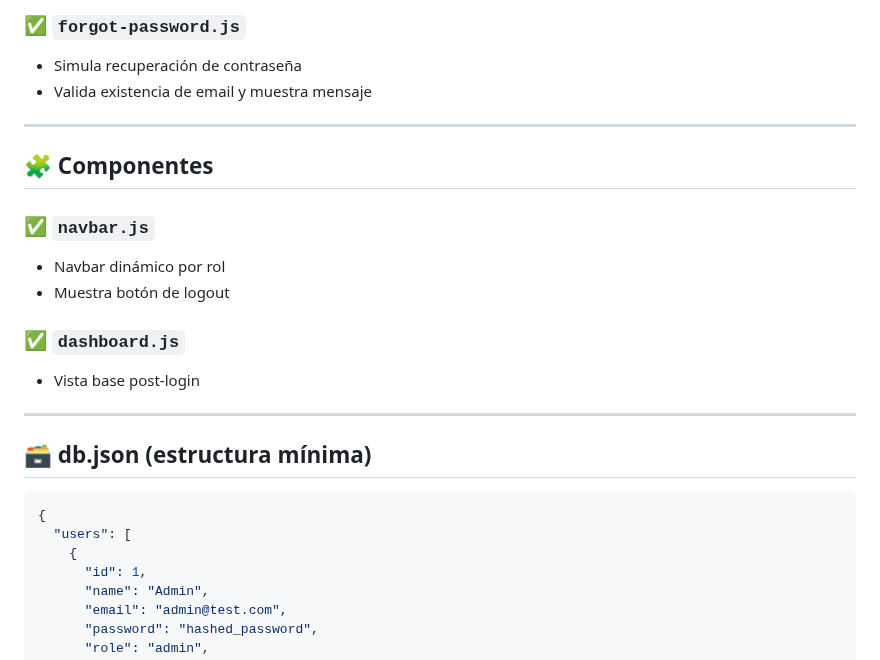
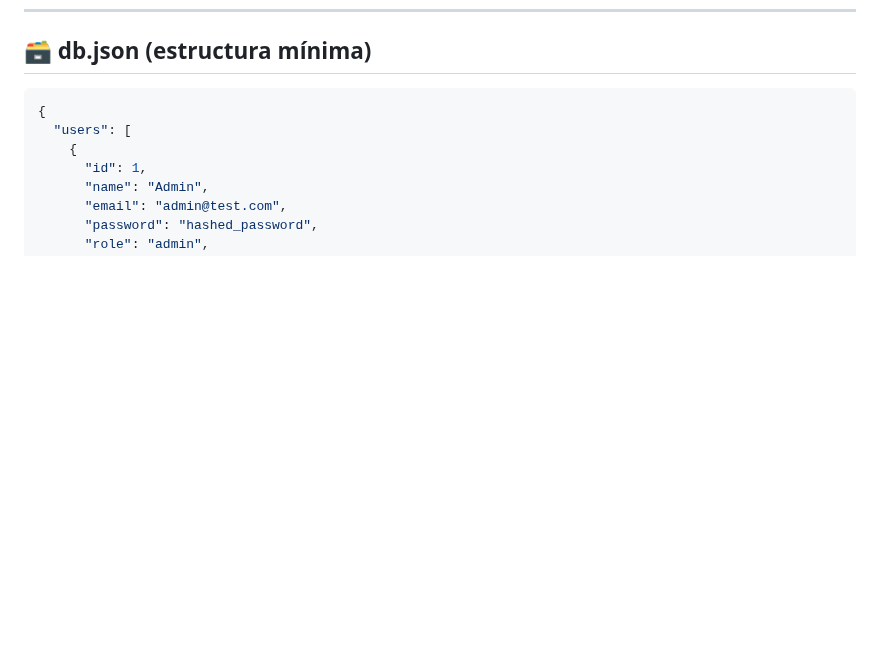
Before and after one commit to nachjv19/vibrant-release-1, a Markdown page: README.md, the part around one of its changes. Rendered like a GitHub page; blank space fills up the shorter version.

```diff
--- a/README.md
+++ b/README.md
@@ -299,22 +225,3 @@ Este módulo implementa la base funcional de una SPA con autenticación, control
-### ✅ `forgot-password.js`
-
-- Simula recuperación de contraseña
-- Valida existencia de email y muestra mensaje
-
----
-
-## 🧩 Componentes
-
-### ✅ `navbar.js`
-
-- Navbar dinámico por rol
-- Muestra botón de logout
-
-### ✅ `dashboard.js`
-
-- Vista base post-login
-
----
 
 ## 🗃️ db.json (estructura mínima)
 
```
Also changed, not shown: other parts of README.md (+0 -74 lines).
